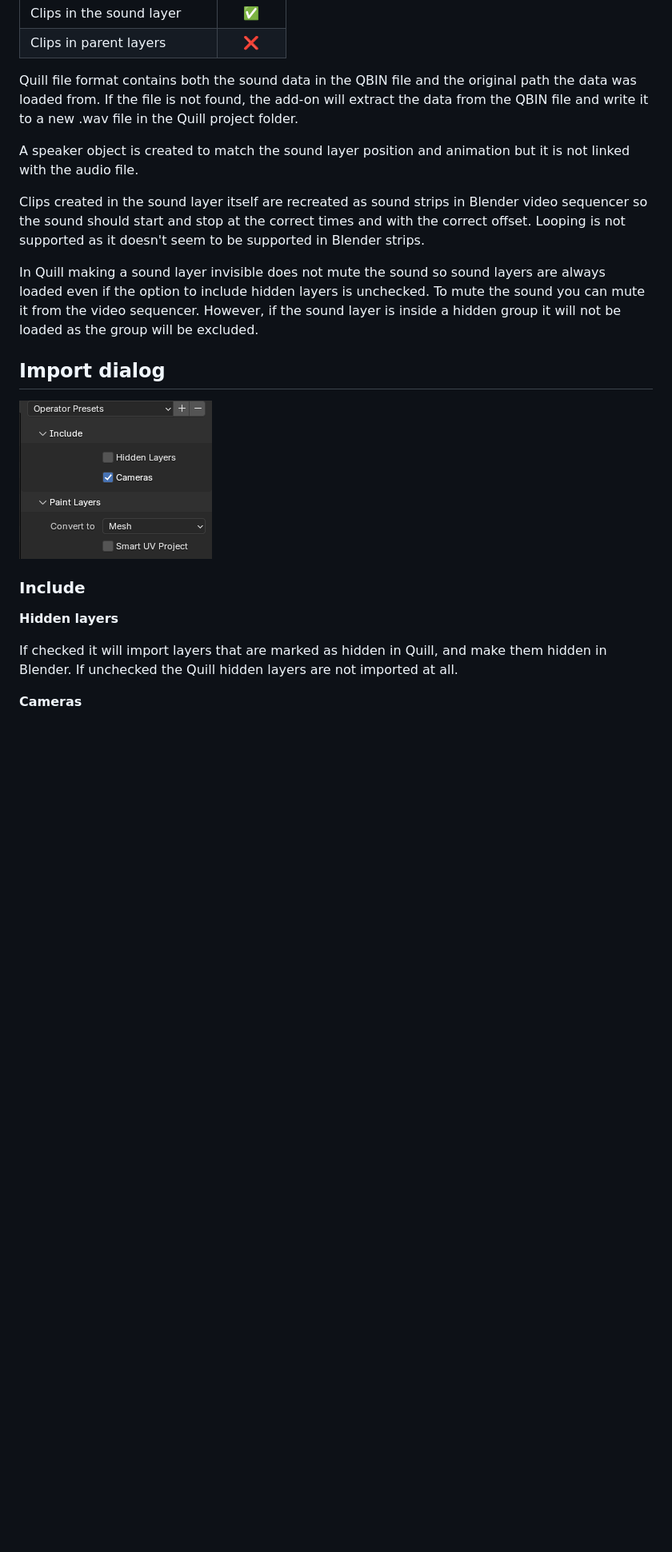
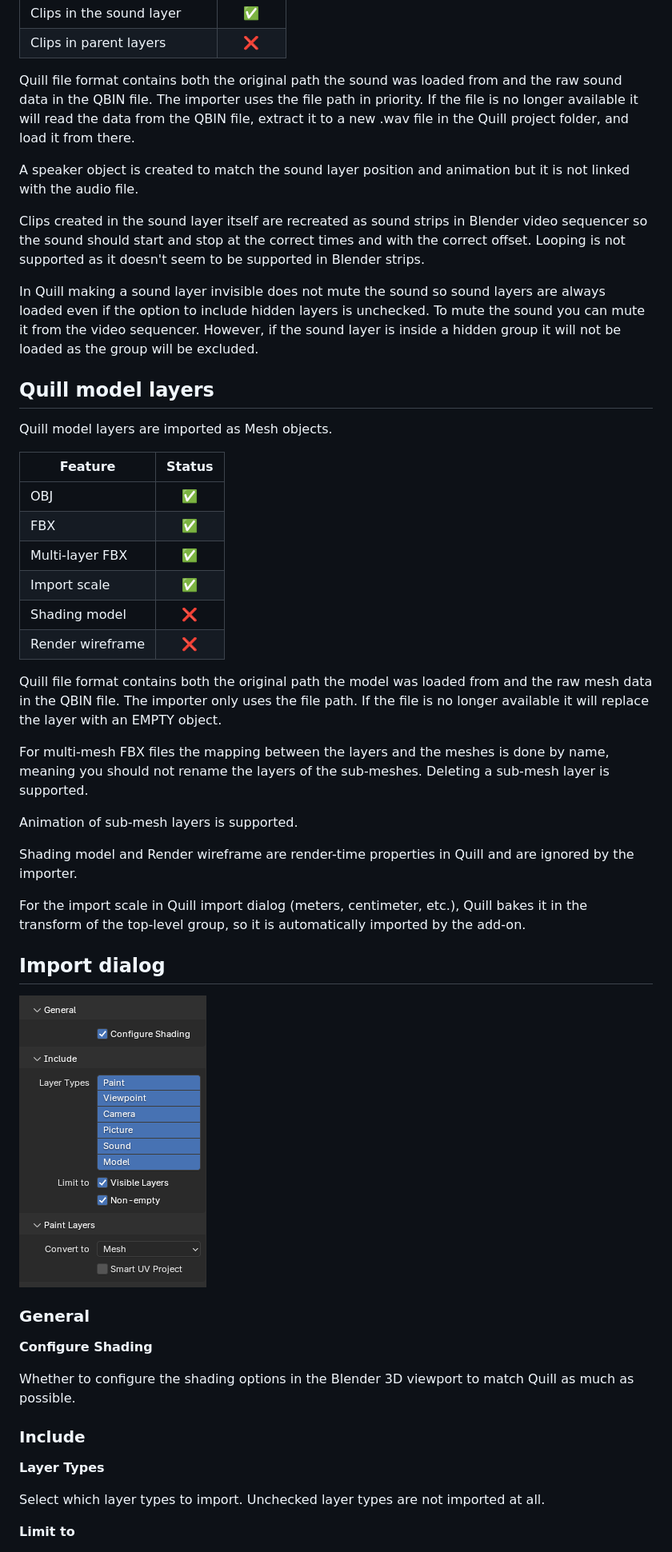
Before and after one commit to JoanCharmant/quill-blender, a Markdown page: docs/import.md, the part around one of its changes. Shown at 80% size. Rendered like a GitHub page; pictures changed too: docs/images/import-dialog.png; blank space fills up the shorter version.

```diff
--- a/docs/import.md
+++ b/docs/import.md
@@ -197,7 +195,7 @@ Quill sound layers are imported as Speaker objects and channels with sound strip
 | Clips in the sound layer | ✅ |
 | Clips in parent layers  | ❌ |
 
-Quill file format contains both the sound data in the QBIN file and the original path the data was loaded from. If the file is not found, the add-on will extract the data from the QBIN file and write it to a new .wav file in the Quill project folder.
+Quill file format contains both the original path the sound was loaded from and the raw sound data in the QBIN file. The importer uses the file path in priority. If the file is no longer available it will read the data from the QBIN file, extract it to a new .wav file in the Quill project folder, and load it from there.
 
 A speaker object is created to match the sound layer position and animation but it is not linked with the audio file.
 
@@ -206,15 +204,46 @@ Clips created in the sound layer itself are recreated as sound strips in Blender
 In Quill making a sound layer invisible does not mute the sound so sound layers are always loaded even if the option to include hidden layers is unchecked. To mute the sound you can mute it from the video sequencer. However, if the sound layer is inside a hidden group it will not be loaded as the group will be excluded.
 
 
+## Quill model layers
+
+Quill model layers are imported as Mesh objects.
+
+| Feature |Status|
+| ------------- |:---:|
+| OBJ    | ✅ |
+| FBX | ✅ |
+| Multi-layer FBX | ✅ |
+| Import scale    | ✅ |
+| Shading model    | ❌ |
+| Render wireframe    | ❌ |
+
+Quill file format contains both the original path the model was loaded from and the raw mesh data in the QBIN file. The importer only uses the file path. If the file is no longer available it will replace the layer with an EMPTY object.
+
+For multi-mesh FBX files the mapping between the layers and the meshes is done by name, meaning you should not rename the layers of the sub-meshes. Deleting a sub-mesh layer is supported.
+
+Animation of sub-mesh layers is supported.
+
+Shading model and Render wireframe are render-time properties in Quill and are ignored by the importer.
+
+For the import scale in Quill import dialog (meters, centimeter, etc.), Quill bakes it in the transform of the top-level group, so it is automatically imported by the add-on.
+
+
 ## Import dialog
 
 ![](images/import-dialog.png)
 
+
+### General
+
+**Configure Shading**
+
+Whether to configure the shading options in the Blender 3D viewport to match Quill as much as possible.
+
 ### Include
 
-**Hidden layers**
+**Layer Types**
 
-If checked it will import layers that are marked as hidden in Quill, and make them hidden in Blender. If unchecked the Quill hidden layers are not imported at all.
+Select which layer types to import. Unchecked layer types are not imported at all.
 
-**Cameras**
+**Limit to**
 
```
Also changed, not shown: other parts of docs/import.md (+8 -8 lines), Changelog.md (+10 -0 lines), README.md (+4 -1 lines).
